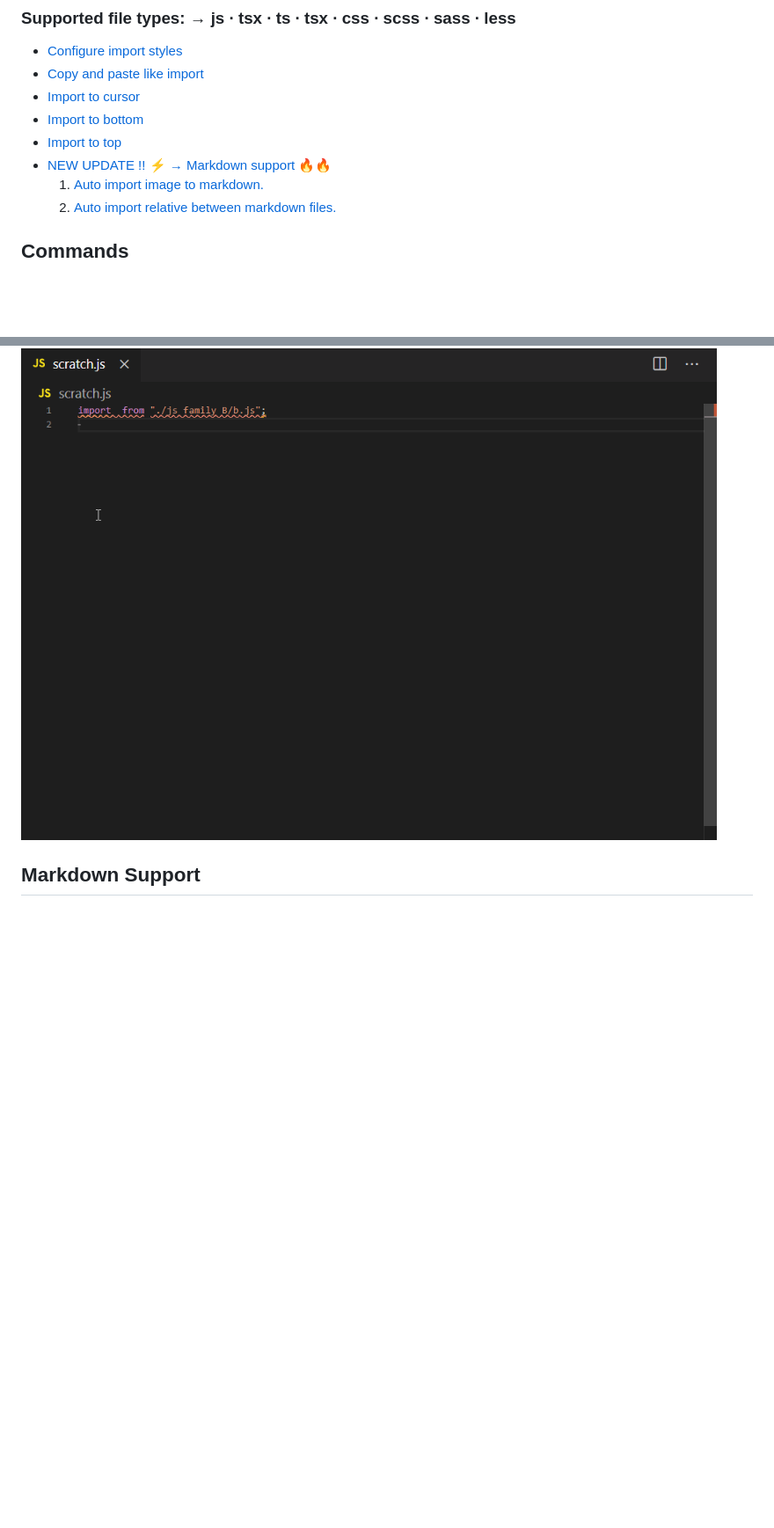
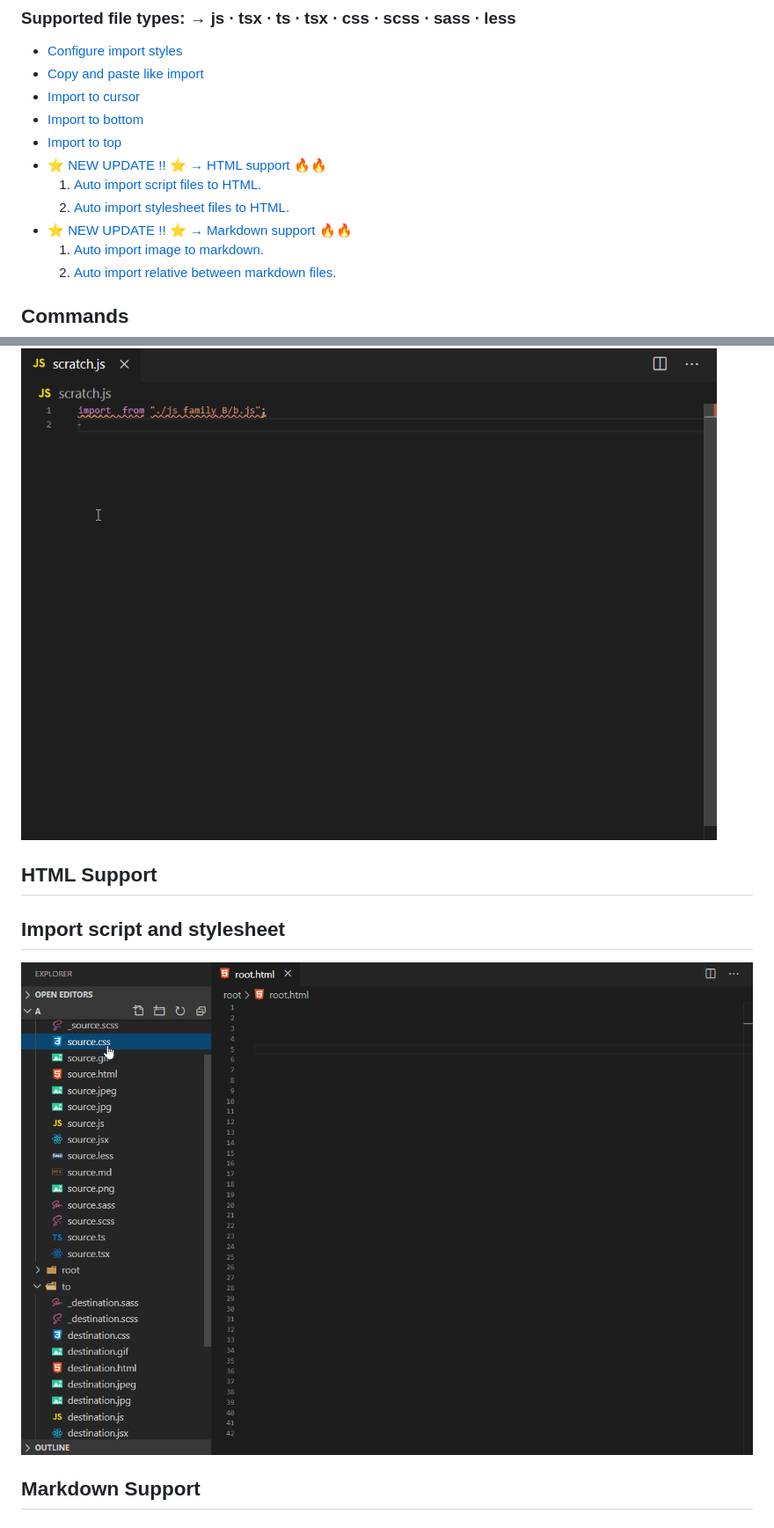
Before and after one commit to ElecTreeFrying/auto-import-relative-path, a Markdown page: DEMO.md, 2 parts joined by grey strips. Shown: that part at 88% size. Drawn GitHub-style; pictures changed too: images/html.gif (added); blank space fills up the shorter version.

```diff
--- a/DEMO.md
+++ b/DEMO.md
@@ -15,7 +15,10 @@ Auto import relative path [extension] for [VS Code]. Auto import relative path w
 * [Import to cursor](#Import-to-cursor)
 * [Import to bottom](#Import-to-bottom)
 * [Import to top](#Import-to-top)
-* [NEW UPDATE !! ⚡️ → Markdown support 🔥🔥](#Markdown-support)
+* [⭐️ NEW UPDATE !! ⭐️ → HTML support 🔥🔥](#HTML-Support)
+  1. [Auto import script files to HTML.](#Import-script-and-stylesheet)
+  1. [Auto import stylesheet files to HTML.](#Import-script-and-stylesheet)
+* [⭐️ NEW UPDATE !! ⭐️ → Markdown support 🔥🔥](#Markdown-Support)
   1. [Auto import image to markdown.](#Import-image-to-markdown)
   1. [Auto import relative between markdown files.](#Import-markdown)
 
@@ -42,6 +45,12 @@ Auto import relative path [extension] for [VS Code]. Auto import relative path w
 ### Import to top
 
 ![extension-settings-preview](images/top.gif "Extension settings")
+
+## HTML Support
+
+## Import script and stylesheet
+
+![import-script-stylesheet-demo](images/html.gif "Import script and stylesheet")
 
 ## Markdown Support
 
```
Also changed, not shown: CHANGELOG.md (+8 -1 lines), README.md (+13 -6 lines), images/preview.gif (deleted), images/settings.gif (added), 5 other files.
